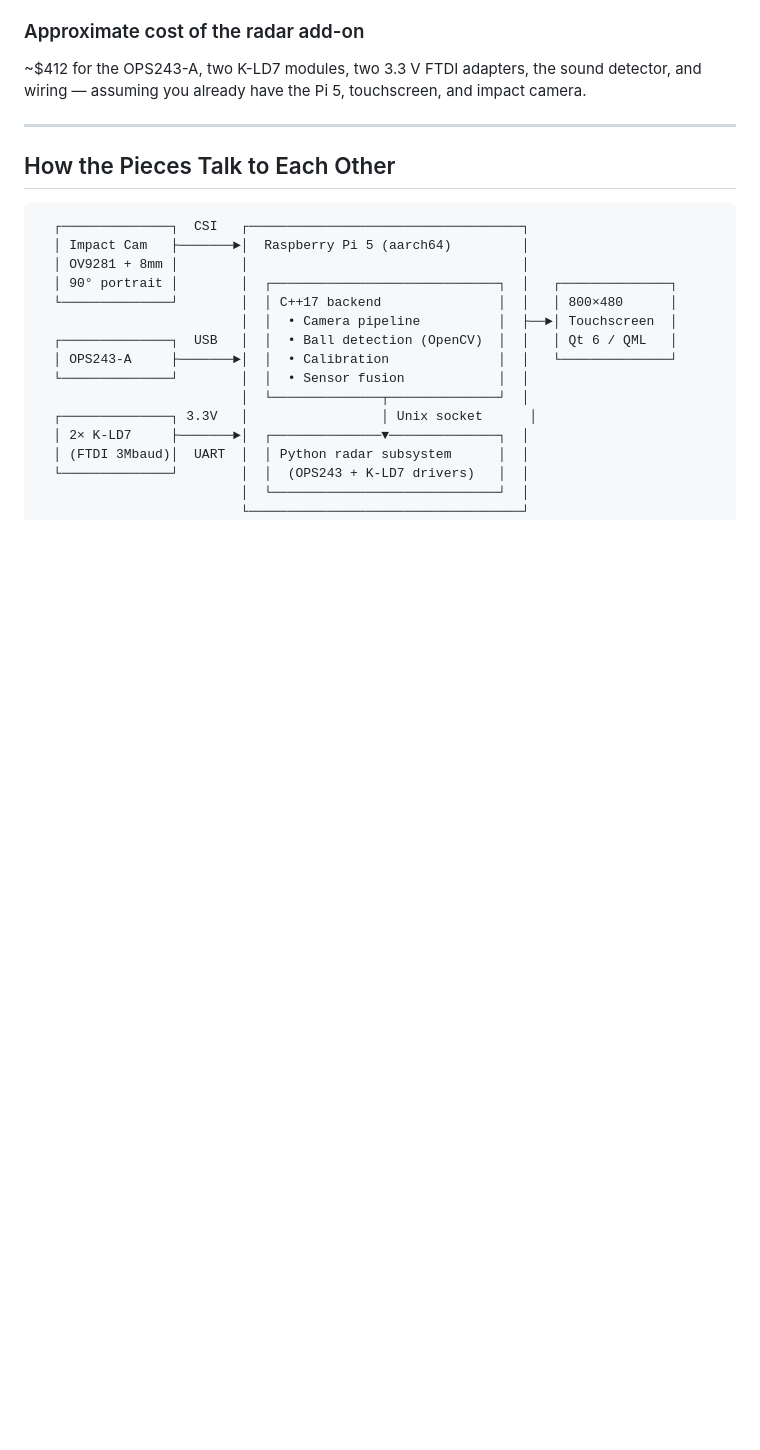
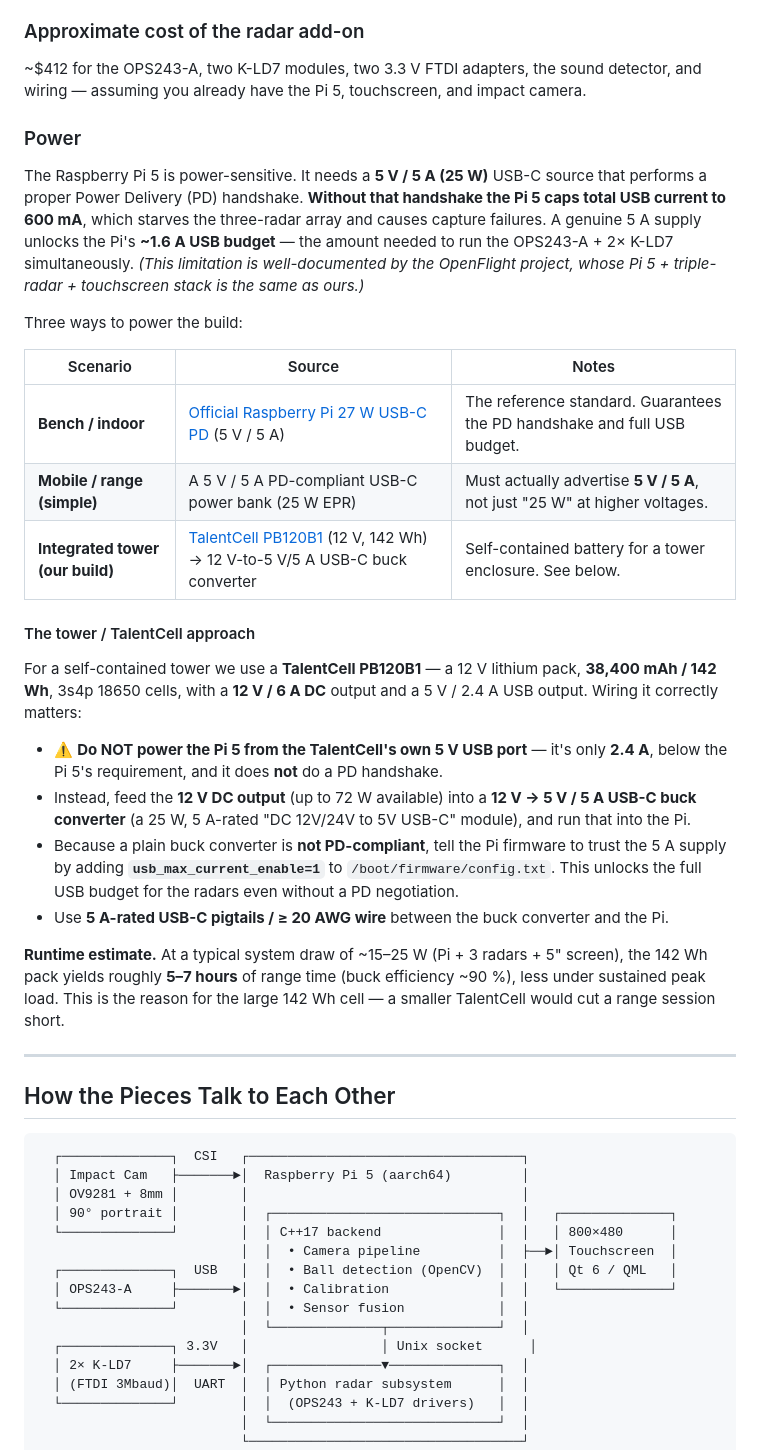
Before and after one commit to realrileylol/PRGR_Project, a Markdown page: docs/PROJECT_OVERVIEW.md, the part around one of its changes. Drawn GitHub-style; blank space fills up the shorter version.

```diff
--- a/docs/PROJECT_OVERVIEW.md
+++ b/docs/PROJECT_OVERVIEW.md
@@ -193,6 +217,44 @@ Drivers are vendored from the OpenFlight project (Python), then bridged to the C
 
 ~$412 for the OPS243-A, two K-LD7 modules, two 3.3 V FTDI adapters, the sound detector,
 and wiring — assuming you already have the Pi 5, touchscreen, and impact camera.
+
+### Power
+
+The Raspberry Pi 5 is power-sensitive. It needs a **5 V / 5 A (25 W)** USB-C source that
+performs a proper Power Delivery (PD) handshake. **Without that handshake the Pi 5 caps
+total USB current to 600 mA**, which starves the three-radar array and causes capture
+failures. A genuine 5 A supply unlocks the Pi's **~1.6 A USB budget** — the amount needed
+to run the OPS243-A + 2× K-LD7 simultaneously. *(This limitation is well-documented by the
+OpenFlight project, whose Pi 5 + triple-radar + touchscreen stack is the same as ours.)*
+
+Three ways to power the build:
+
+| Scenario | Source | Notes |
+|---|---|---|
+| **Bench / indoor** | [Official Raspberry Pi 27 W USB-C PD](https://www.raspberrypi.com/products/27w-power-supply/) (5 V / 5 A) | The reference standard. Guarantees the PD handshake and full USB budget. |
+| **Mobile / range (simple)** | A 5 V / 5 A PD-compliant USB-C power bank (25 W EPR) | Must actually advertise **5 V / 5 A**, not just "25 W" at higher voltages. |
+| **Integrated tower (our build)** | [TalentCell PB120B1](https://talentcell.com/lithium-ion-battery/12v/pb120b1.html) (12 V, 142 Wh) → 12 V-to-5 V/5 A USB-C buck converter | Self-contained battery for a tower enclosure. See below. |
+
+#### The tower / TalentCell approach
+
+For a self-contained tower we use a **TalentCell PB120B1** — a 12 V lithium pack,
+**38,400 mAh / 142 Wh**, 3s4p 18650 cells, with a **12 V / 6 A DC** output and a
+5 V / 2.4 A USB output. Wiring it correctly matters:
+
+- ⚠️ **Do NOT power the Pi 5 from the TalentCell's own 5 V USB port** — it's only **2.4 A**,
+  below the Pi 5's requirement, and it does **not** do a PD handshake.
+- Instead, feed the **12 V DC output** (up to 72 W available) into a **12 V → 5 V / 5 A
+  USB-C buck converter** (a 25 W, 5 A-rated "DC 12V/24V to 5V USB-C" module), and run that
+  into the Pi.
+- Because a plain buck converter is **not PD-compliant**, tell the Pi firmware to trust the
+  5 A supply by adding **`usb_max_current_enable=1`** to `/boot/firmware/config.txt`. This
+  unlocks the full USB budget for the radars even without a PD negotiation.
+- Use **5 A-rated USB-C pigtails / ≥ 20 AWG wire** between the buck converter and the Pi.
+
+**Runtime estimate.** At a typical system draw of ~15–25 W (Pi + 3 radars + 5" screen), the
+142 Wh pack yields roughly **5–7 hours** of range time (buck efficiency ~90 %), less under
+sustained peak load. This is the reason for the large 142 Wh cell — a smaller TalentCell
+would cut a range session short.
 
 ---
 
```
Also changed, not shown: other parts of docs/PROJECT_OVERVIEW.md (+24 -0 lines), docs/PRGR_Camera_Research_Brief.md (+5 -1 lines), docs/PRGR_Project_Summary.md (+22 -1 lines).
